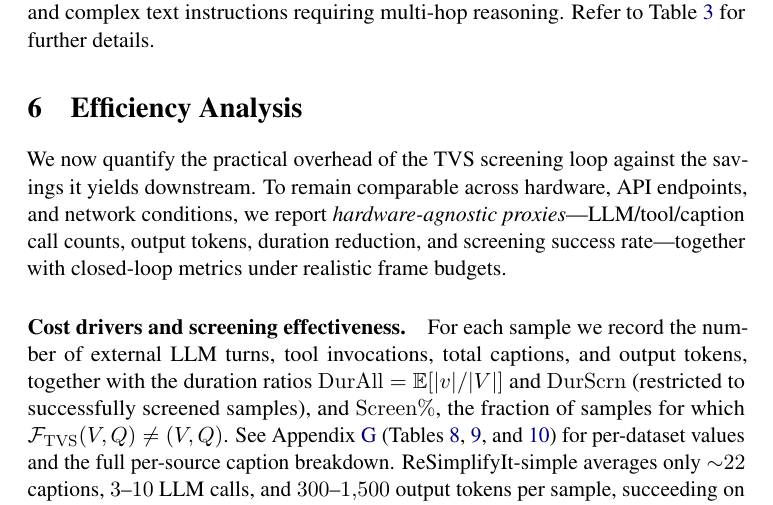
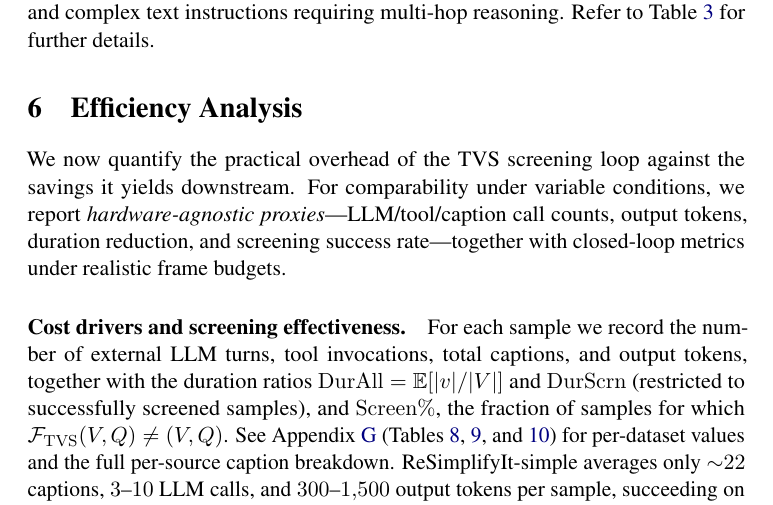
Before and after one commit to LordUky/-ACL2026-findings-camera-ready-Temporal-Visual-Screening-for-Video-Question-Answering, a LaTeX paper (latex/acl_latex.tex, which reads contents/efficiency.tex): part of page 13 of 47, cut so that both start at the same text. Compiled offline with pdfLaTeX; a LaTeX package or settings file that is missing is left out.

Commit message:
Updates from Overleaf

```diff
--- a/contents/efficiency.tex
+++ b/contents/efficiency.tex
@@ -1,7 +1,7 @@
 \section{Efficiency Analysis}
 \label{sec:efficiency}
 
-We now quantify the practical overhead of the TVS screening loop against the savings it yields downstream. To remain comparable across hardware, API endpoints, and network conditions, we report \textit{hardware-agnostic proxies}---LLM/tool/caption call counts, output tokens, duration reduction, and screening success rate---together with closed-loop metrics under realistic frame budgets.
+We now quantify the practical overhead of the TVS screening loop against the savings it yields downstream. For comparability under variable conditions, we report \textit{hardware-agnostic proxies}---LLM/tool/caption call counts, output tokens, duration reduction, and screening success rate---together with closed-loop metrics under realistic frame budgets.
 
 \paragraph{Cost drivers and screening effectiveness.}
 For each sample we record the number of external LLM turns, tool invocations, total captions, and output tokens, together with the duration ratios $\mathrm{DurAll} = \mathbb{E}[|v|/|V|]$ and $\mathrm{DurScrn}$ (restricted to successfully screened samples), and $\mathrm{Screen\%}$, the fraction of samples for which $\mathcal{F}_{\mathrm{TVS}}(V,Q) \ne (V,Q)$. See Appendix~\ref{appendix:efficiency_full} (Tables~\ref{tab:cost_drivers_simple_app}, \ref{tab:cost_drivers_full_app}, and~\ref{tab:cost_full_breakdown}) for per-dataset values and the full per-source caption breakdown. ReSimplifyIt-simple averages only ${\sim}22$ captions, $3$--$10$ LLM calls, and $300$--$1{,}500$ output tokens per sample, succeeding on $94.4\%$--$100\%$ of samples across all seven benchmarks. The full multi-agent ReSimplifyIt uses more resources due to its iterative refinement, with roughly half of its captions pre-loaded in agent prompts and the rest fetched via the Viewer's tools. Both variants reduce videos to a small fraction of their original duration on successfully screened samples---down to $1.9\%$ (simple) and $4.8\%$ (full) on LVBench---with compression strongest on the longest benchmarks.
```
